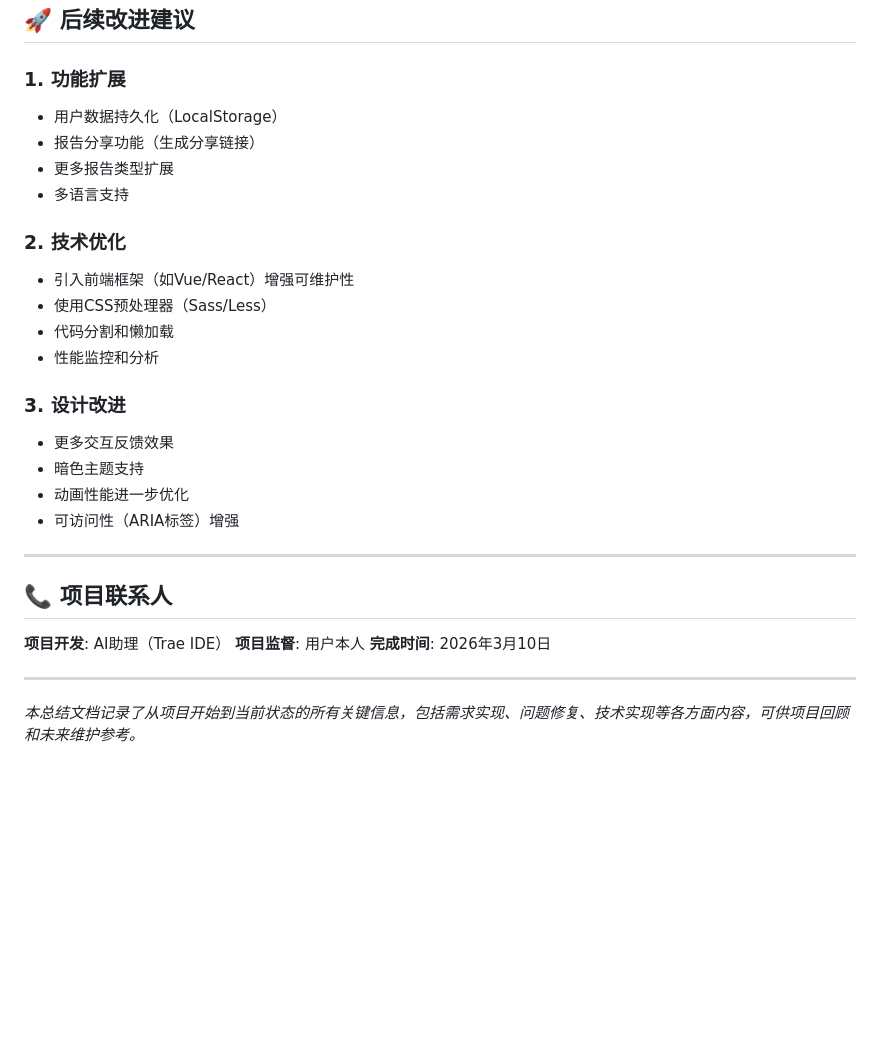
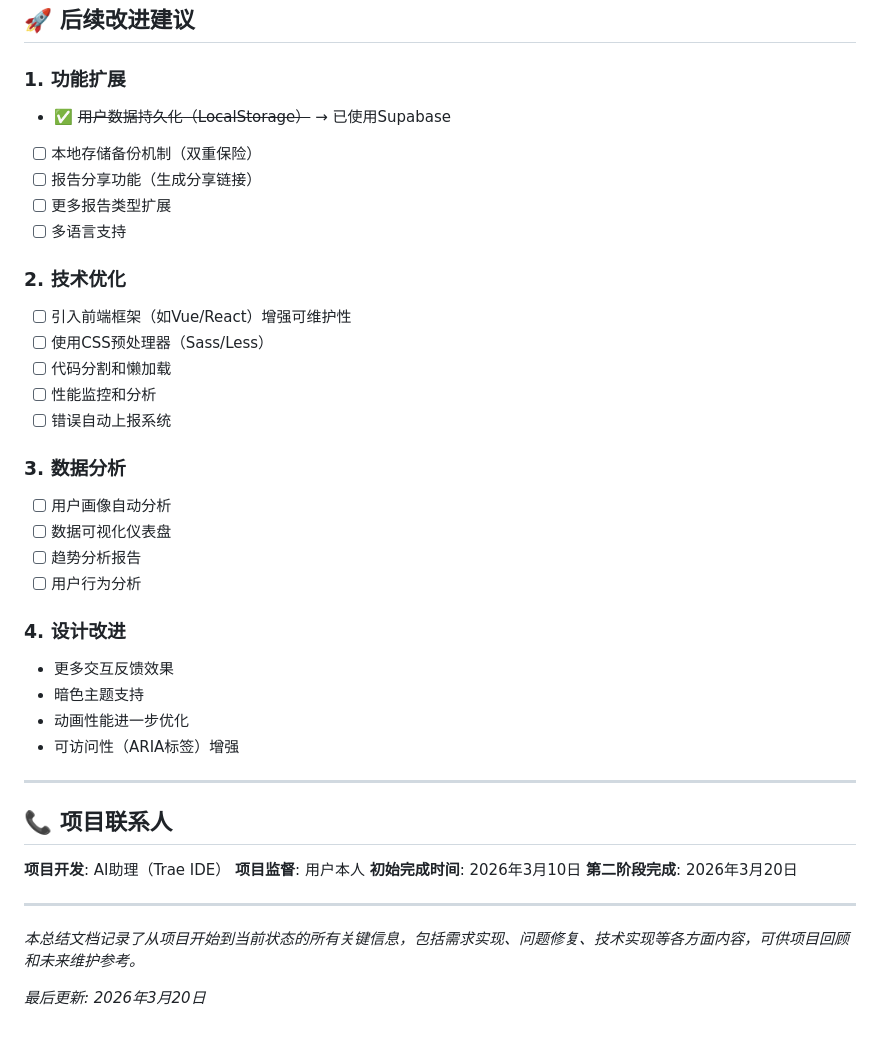
Before and after one commit to janewwj995-commits/ai-career-assessment, a Markdown page: 项目总结.md, the part around one of its changes. Drawn GitHub-style; blank space fills up the shorter version.

```diff
--- a/项目总结.md
+++ b/项目总结.md
@@ -266,18 +410,26 @@ AI Web/
 ## 🚀 后续改进建议
 
 ### 1. 功能扩展
-- 用户数据持久化（LocalStorage）
-- 报告分享功能（生成分享链接）
-- 更多报告类型扩展
-- 多语言支持
+- ✅ ~~用户数据持久化（LocalStorage）~~ → 已使用Supabase
+- [ ] 本地存储备份机制（双重保险）
+- [ ] 报告分享功能（生成分享链接）
+- [ ] 更多报告类型扩展
+- [ ] 多语言支持
 
 ### 2. 技术优化
-- 引入前端框架（如Vue/React）增强可维护性
-- 使用CSS预处理器（Sass/Less）
-- 代码分割和懒加载
-- 性能监控和分析
+- [ ] 引入前端框架（如Vue/React）增强可维护性
+- [ ] 使用CSS预处理器（Sass/Less）
+- [ ] 代码分割和懒加载
+- [ ] 性能监控和分析
+- [ ] 错误自动上报系统
 
-### 3. 设计改进
+### 3. 数据分析
+- [ ] 用户画像自动分析
+- [ ] 数据可视化仪表盘
+- [ ] 趋势分析报告
+- [ ] 用户行为分析
+
+### 4. 设计改进
 - 更多交互反馈效果
 - 暗色主题支持
 - 动画性能进一步优化
@@ -289,8 +441,11 @@ AI Web/
 
 **项目开发**: AI助理（Trae IDE）
 **项目监督**: 用户本人
-**完成时间**: 2026年3月10日
+**初始完成时间**: 2026年3月10日
+**第二阶段完成**: 2026年3月20日
 
 ---
 
 *本总结文档记录了从项目开始到当前状态的所有关键信息，包括需求实现、问题修复、技术实现等各方面内容，可供项目回顾和未来维护参考。*
+
+*最后更新: 2026年3月20日*
```
Also changed, not shown: other parts of 项目总结.md (+144 -0 lines).
